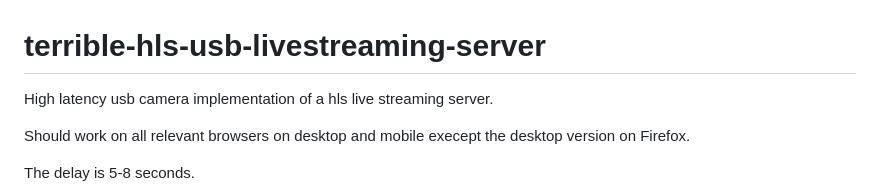
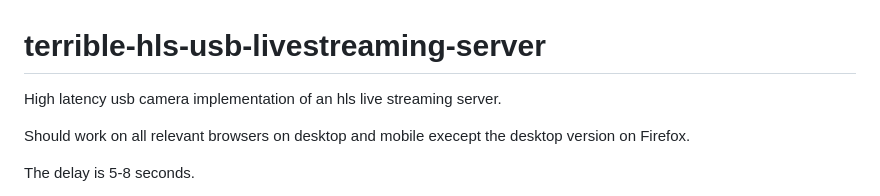
Before and after one commit to squirreler/simple-hls-usb-livestreaming-server, a Markdown page: README.md, the part around the change. GitHub-like rendering.

```diff
--- a/README.md
+++ b/README.md
@@ -1,5 +1,5 @@
 # terrible-hls-usb-livestreaming-server
-High latency usb camera implementation of a hls live streaming server.
+High latency usb camera implementation of an hls live streaming server.
 
 Should work on all relevant browsers on desktop and mobile execept the desktop version on Firefox.
 
```
